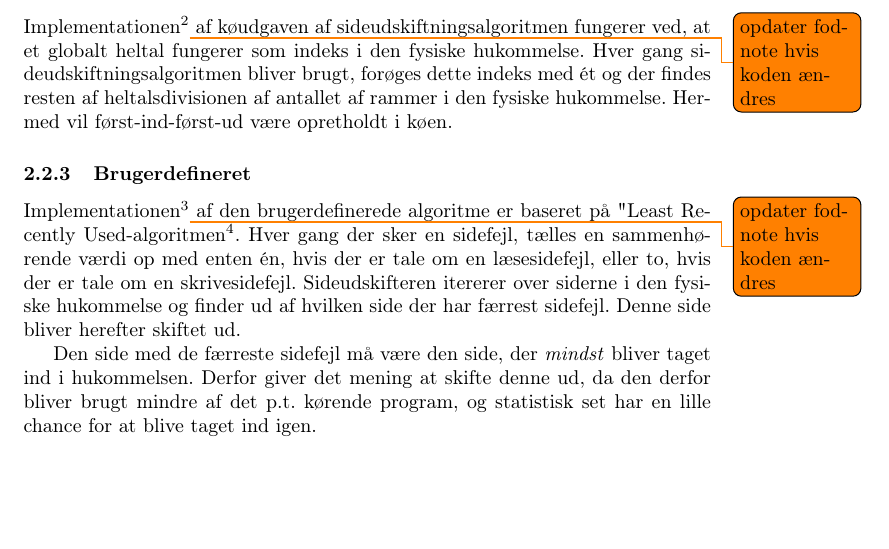
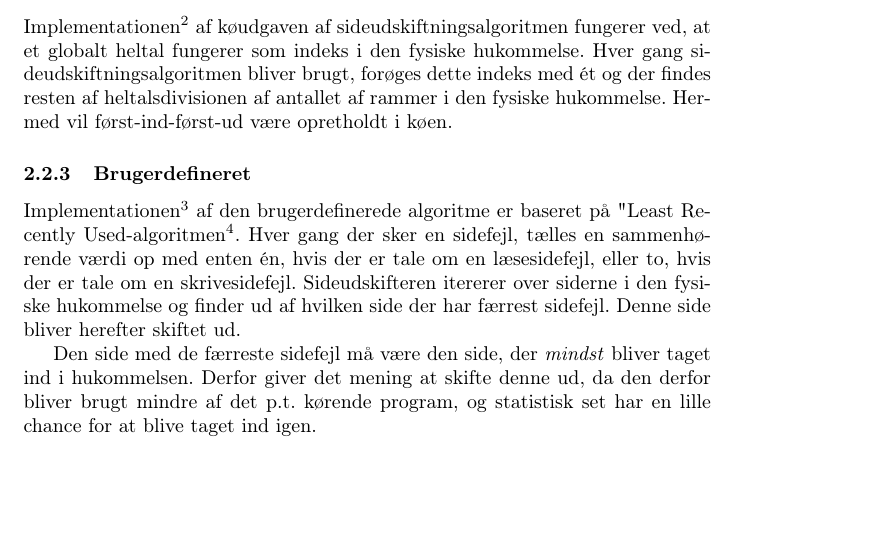
Before and after one commit to andersfischernielsen/BOSC, a LaTeX document (ObligatoriskOpgave3/tex/main.tex, which reads ObligatoriskOpgave3/tex/chapters/2-implementation.tex): part of page 5 of 14, cut so that both start at the same text. Compiled offline with pdfLaTeX.

Commit message:
Removed todos

```diff
--- a/ObligatoriskOpgave3/tex/chapters/2-implementation.tex
+++ b/ObligatoriskOpgave3/tex/chapters/2-implementation.tex
@@ -17,8 +17,8 @@ Implementationen\footnote{\texttt{main.c} linje: 69-72}\todo{opdater fodnote hvi
 
 \subsubsection{Kø}
-Implementationen\footnote{\texttt{main.c} linje: 73-79}\todo{opdater fodnote hvis koden ændres} af køudgaven af sideudskiftningsalgoritmen fungerer ved, at et globalt heltal fungerer som indeks i den fysiske hukommelse. Hver gang sideudskiftningsalgoritmen bliver brugt, forøges dette indeks med ét og der findes resten af heltalsdivisionen af antallet af rammer i den fysiske hukommelse. Hermed vil først-ind-først-ud være opretholdt i køen.
+Implementationen\footnote{\texttt{main.c} linje: 78-84} af køudgaven af sideudskiftningsalgoritmen fungerer ved, at et globalt heltal fungerer som indeks i den fysiske hukommelse. Hver gang sideudskiftningsalgoritmen bliver brugt, forøges dette indeks med ét og der findes resten af heltalsdivisionen af antallet af rammer i den fysiske hukommelse. Hermed vil først-ind-først-ud være opretholdt i køen.
 
 \subsubsection{Brugerdefineret}
-Implementationen\footnote{\texttt{main.c} linje: 80-97}\todo{opdater fodnote hvis koden ændres} af den brugerdefinerede algoritme er baseret på "Least Recently Used"-algoritmen\footnote{\href{https://en.wikipedia.org/wiki/Page_replacement_algorithm}{Wikipedia-artikel om sideudskiftningsalgoritmer: punkt 8.6}}. Hver gang der sker en sidefejl, tælles en sammenhørende værdi op med enten én, hvis der er tale om en læsesidefejl, eller to, hvis der er tale om en skrivesidefejl. Sideudskifteren itererer over siderne i den fysiske hukommelse og finder ud af hvilken side der har færrest sidefejl. Denne side bliver herefter skiftet ud.
+Implementationen\footnote{\texttt{main.c} linje: 85-106} af den brugerdefinerede algoritme er baseret på "Least Recently Used"-algoritmen\footnote{\href{https://en.wikipedia.org/wiki/Page_replacement_algorithm}{Wikipedia-artikel om sideudskiftningsalgoritmer: punkt 8.6}}. Hver gang der sker en sidefejl, tælles en sammenhørende værdi op med enten én, hvis der er tale om en læsesidefejl, eller to, hvis der er tale om en skrivesidefejl. Sideudskifteren itererer over siderne i den fysiske hukommelse og finder ud af hvilken side der har færrest sidefejl. Denne side bliver herefter skiftet ud.
 
 Den side med de færreste sidefejl må være den side, der \textit{mindst} bliver taget ind i hukommelsen. Derfor giver det mening at skifte denne ud, da den derfor bliver brugt mindre af det p.t. kørende program, og statistisk set har en lille chance for at blive taget ind igen.
```
Also changed, not shown: ObligatoriskOpgave3/tex/chapters/2-implementation.tex (2 more changed lines).
